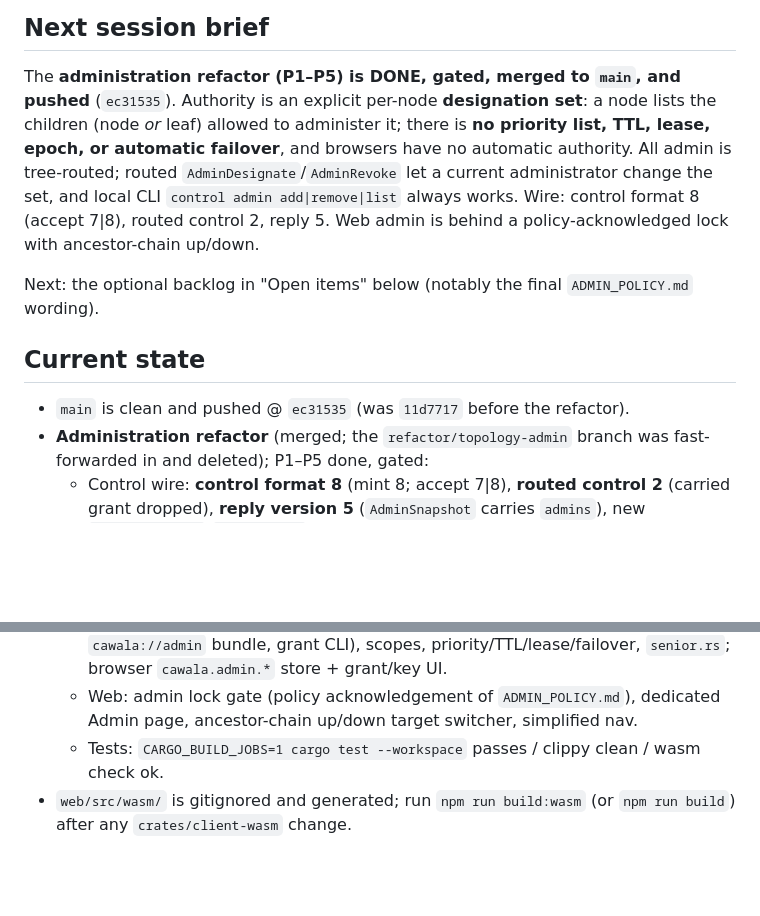
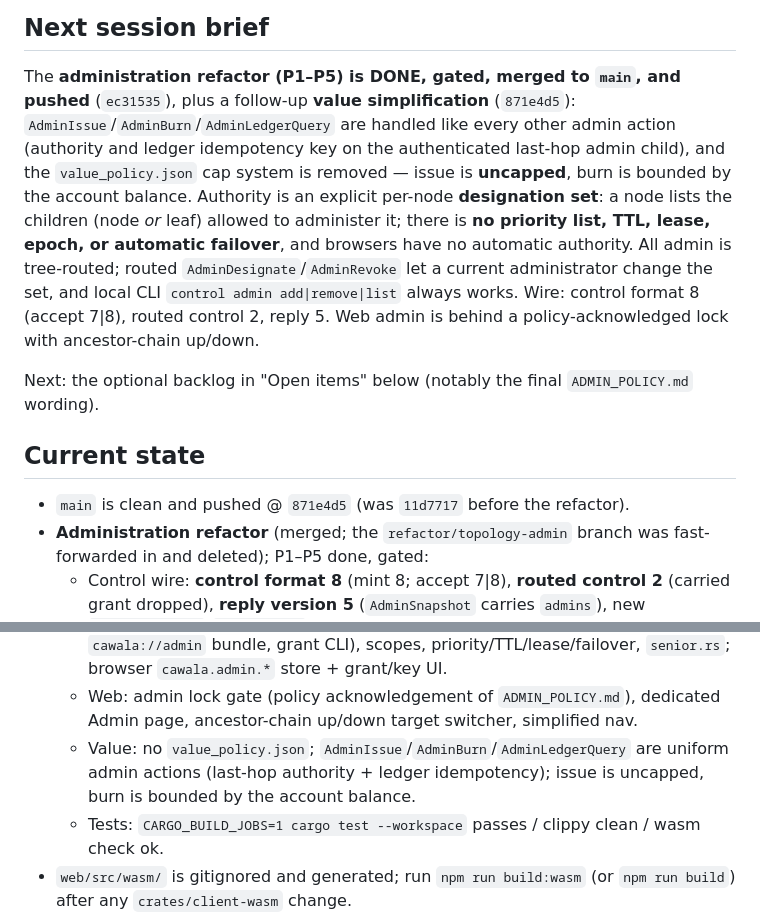
Before and after one commit to paulrd/cawala, a Markdown page: HANDOFF.md, 2 parts joined by grey strips. GitHub-like rendering; blank space fills up the shorter version.

Commit message:
docs: record the merged value simplification

```diff
--- a/HANDOFF.md
+++ b/HANDOFF.md
@@ -17,7 +17,12 @@ how to verify, and conventions**. Detail lives elsewhere:
 ## Next session brief
 
 The **administration refactor (P1–P5) is DONE, gated, merged to `main`, and
-pushed** (`ec31535`). Authority is an explicit per-node **designation set**: a
+pushed** (`ec31535`), plus a follow-up **value simplification** (`871e4d5`):
+`AdminIssue`/`AdminBurn`/`AdminLedgerQuery` are handled like every other admin
+action (authority and ledger idempotency key on the authenticated last-hop admin
+child), and the `value_policy.json` cap system is removed — issue is **uncapped**,
+burn is bounded by the account balance. Authority is an explicit per-node
+**designation set**: a
 node lists the children (node *or* leaf) allowed to administer it; there is **no
 priority list, TTL, lease, epoch, or automatic failover**, and browsers have no
 automatic authority. All admin is tree-routed; routed
@@ -31,7 +36,7 @@ Next: the optional backlog in "Open items" below (notably the final
 
 ## Current state
 
-- `main` is clean and pushed @ `ec31535` (was `11d7717` before the refactor).
+- `main` is clean and pushed @ `871e4d5` (was `11d7717` before the refactor).
 - **Administration refactor** (merged; the `refactor/topology-admin` branch was
   fast-forwarded in and deleted); P1–P5 done, gated:
   - Control wire: **control format 8** (mint 8; accept 7|8), **routed control 2**
@@ -47,6 +52,9 @@ Next: the optional backlog in "Open items" below (notably the final
     `senior.rs`; browser `cawala.admin.*` store + grant/key UI.
   - Web: admin lock gate (policy acknowledgement of `ADMIN_POLICY.md`), dedicated
     Admin page, ancestor-chain up/down target switcher, simplified nav.
+  - Value: no `value_policy.json`; `AdminIssue`/`AdminBurn`/`AdminLedgerQuery` are
+    uniform admin actions (last-hop authority + ledger idempotency); issue is
+    uncapped, burn is bounded by the account balance.
   - Tests: `CARGO_BUILD_JOBS=1 cargo test --workspace` passes / clippy clean /
     wasm check ok.
 - `web/src/wasm/` is gitignored and generated; run `npm run build:wasm` (or
```
